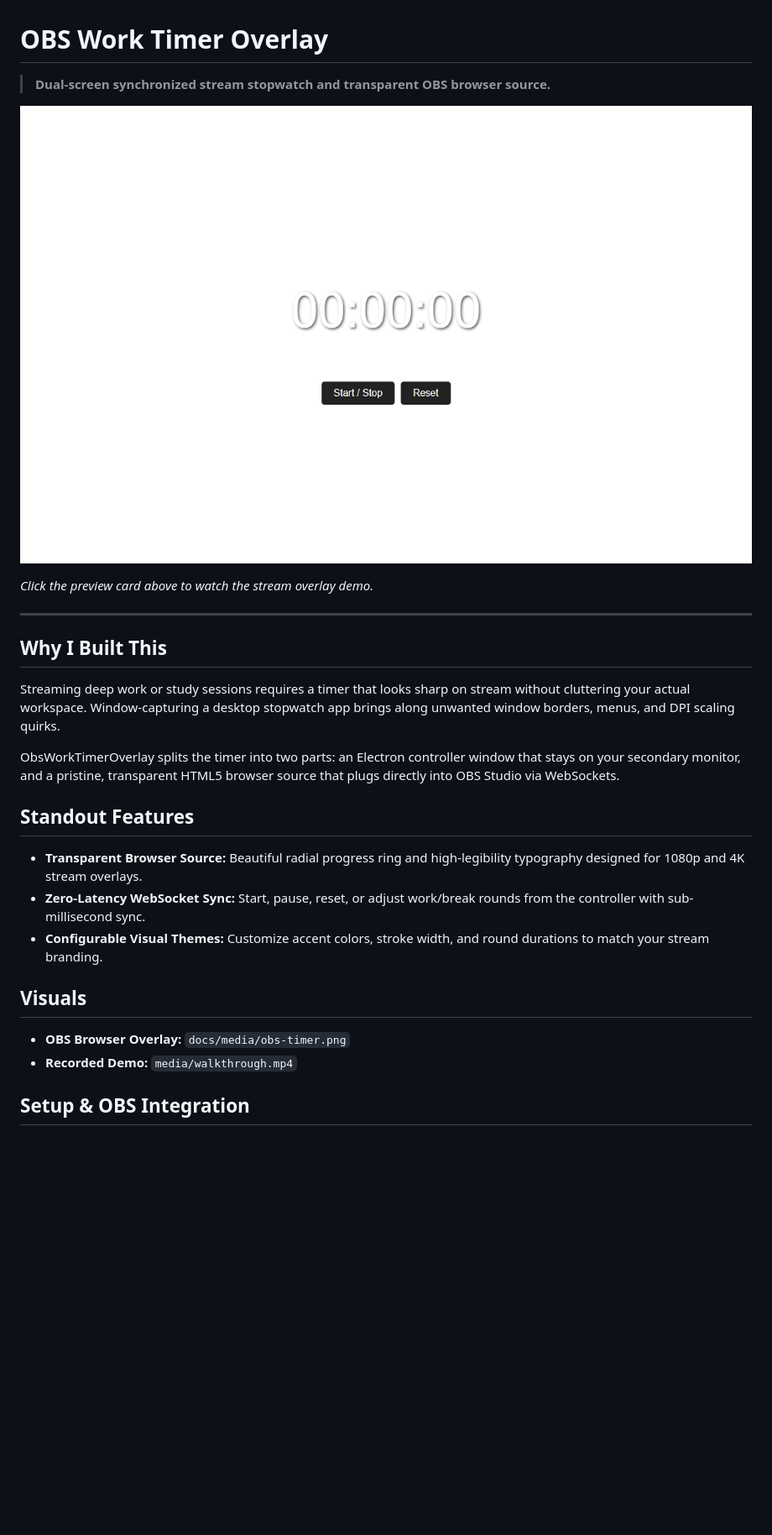
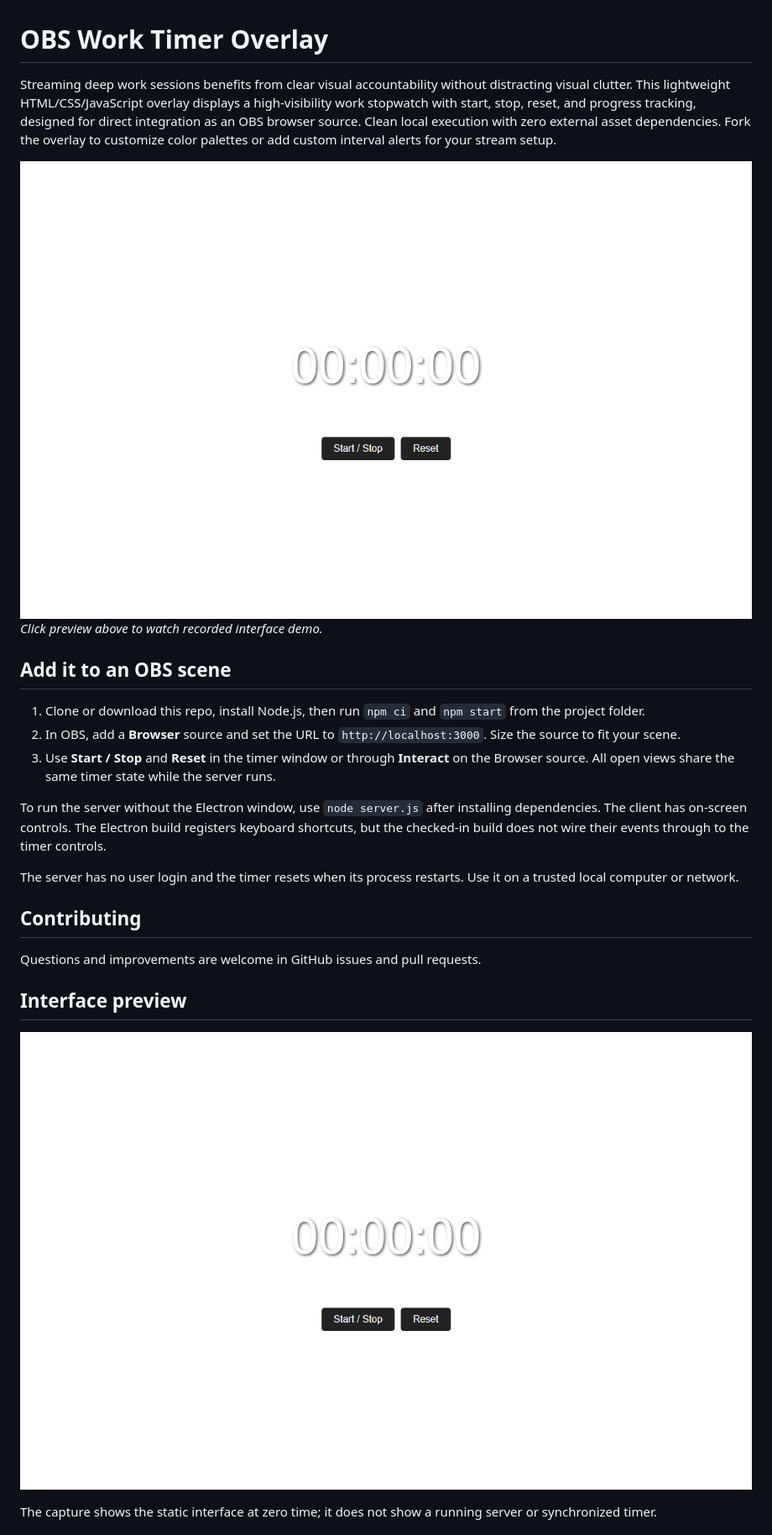
Before and after one commit to Invictine/ObsWorkTimerOverlay, a Markdown page: README.md, the part around one of its changes. Shown at 84% size. Drawn GitHub-style; pictures changed too: media/overview.png; blank space fills up the shorter version.

Commit message:
docs: restore original technical instructions and link verified interface capture

```diff
--- a/README.md
+++ b/README.md
@@ -1,29 +1,28 @@
 # OBS Work Timer Overlay
 
-> **Dual-screen synchronized stream stopwatch and transparent OBS browser source.**
+Streaming deep work sessions benefits from clear visual accountability without distracting visual clutter. This lightweight HTML/CSS/JavaScript overlay displays a high-visibility work stopwatch with start, stop, reset, and progress tracking, designed for direct integration as an OBS browser source. Clean local execution with zero external asset dependencies. Fork the overlay to customize color palettes or add custom interval alerts for your stream setup.
 
-[![OBS Timer Preview](docs/media/obs-timer.png)](media/walkthrough.mp4)
+[![OBS Work Timer Overlay](media/overview.png)](media/walkthrough.mp4)
+*Click preview above to watch recorded interface demo.*
 
-*Click the preview card above to watch the stream overlay demo.*
 
----
+## Add it to an OBS scene
 
-## Why I Built This
+1. Clone or download this repo, install Node.js, then run `npm ci` and `npm start` from the project folder.
+2. In OBS, add a **Browser** source and set the URL to `http://localhost:3000`. Size the source to fit your scene.
+3. Use **Start / Stop** and **Reset** in the timer window or through **Interact** on the Browser source. All open views share the same timer state while the server runs.
 
-Streaming deep work or study sessions requires a timer that looks sharp on stream without cluttering your actual workspace. Window-capturing a desktop stopwatch app brings along unwanted window borders, menus, and DPI scaling quirks.
+To run the server without the Electron window, use `node server.js` after installing dependencies. The client has on-screen controls. The Electron build registers keyboard shortcuts, but the checked-in build does not wire their events through to the timer controls.
 
-ObsWorkTimerOverlay splits the timer into two parts: an Electron controller window that stays on your secondary monitor, and a pristine, transparent HTML5 browser source that plugs directly into OBS Studio via WebSockets.
+The server has no user login and the timer resets when its process restarts. Use it on a trusted local computer or network.
 
-## Standout Features
+## Contributing
 
-- **Transparent Browser Source:** Beautiful radial progress ring and high-legibility typography designed for 1080p and 4K stream overlays.
-- **Zero-Latency WebSocket Sync:** Start, pause, reset, or adjust work/break rounds from the controller with sub-millisecond sync.
-- **Configurable Visual Themes:** Customize accent colors, stroke width, and round durations to match your stream branding.
+Questions and improvements are welcome in GitHub issues and pull requests.
 
-## Visuals
+## Interface preview
 
-- **OBS Browser Overlay:** `docs/media/obs-timer.png`
-- **Recorded Demo:** `media/walkthrough.mp4`
+![OBS work timer interface in its local preview state](docs/media/obs-timer.png)
 
-## Setup & OBS Integration
+The capture shows the static interface at zero time; it does not show a running server or synchronized timer.
 
```
Also changed, not shown: other parts of README.md (+11 -11 lines), media/poster.png.
